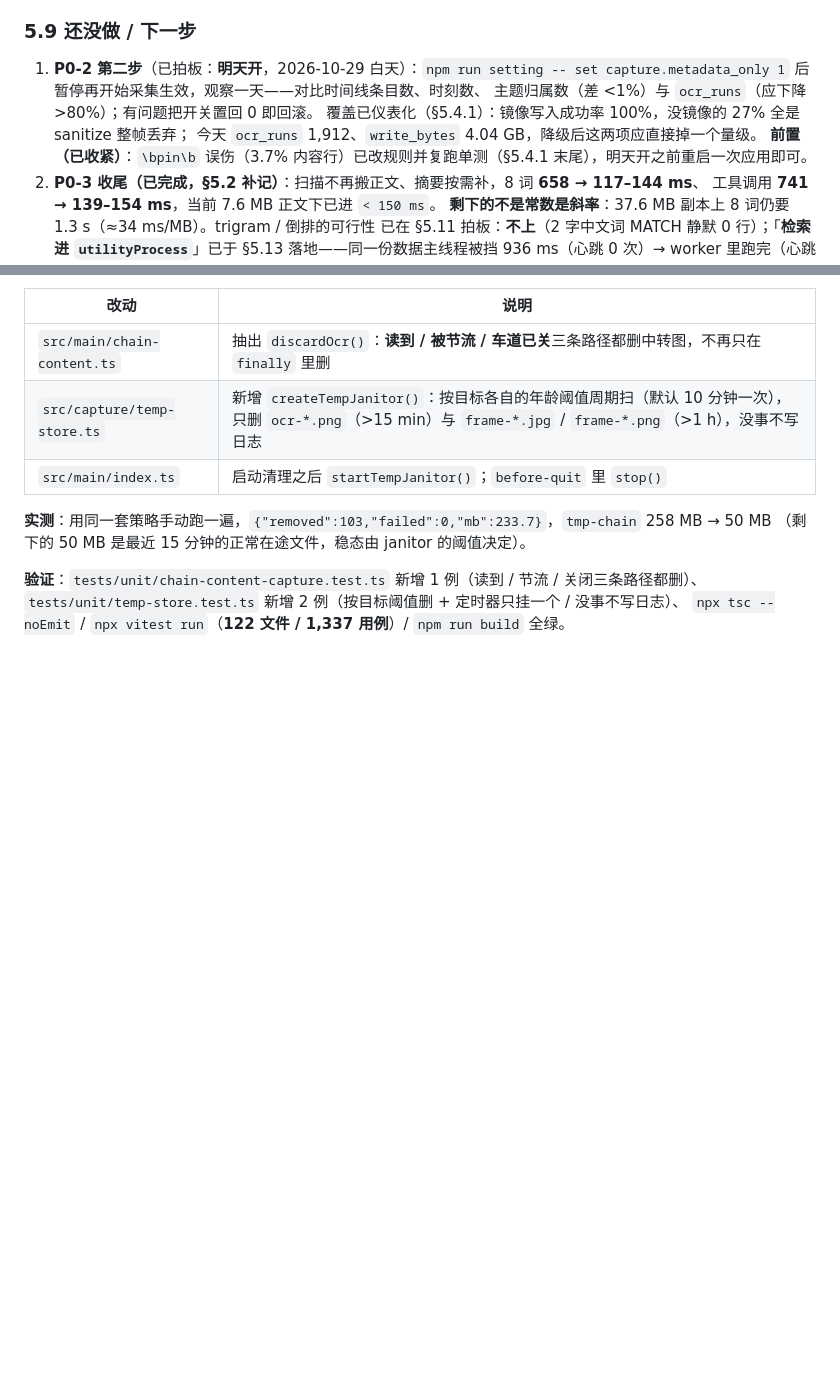
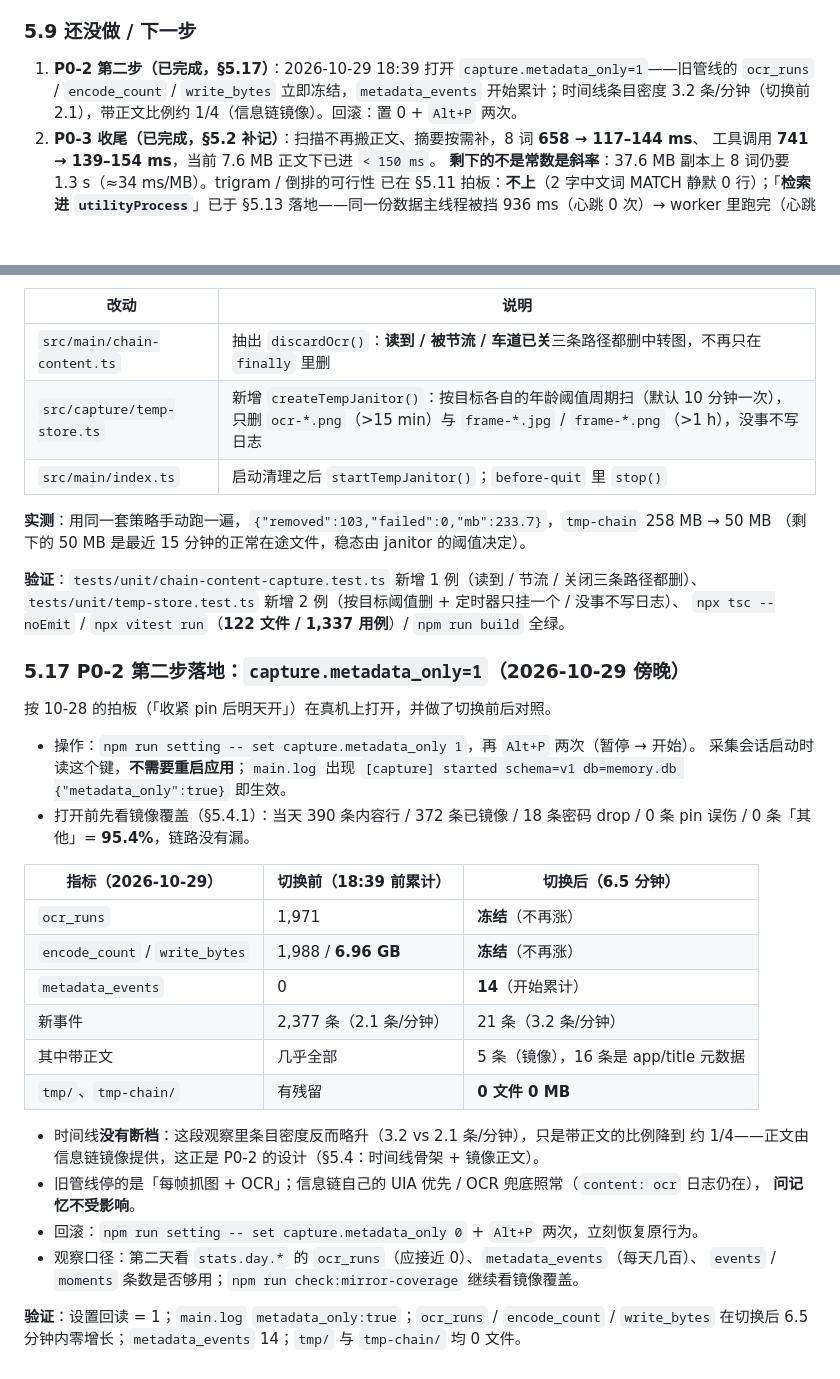
Before and after one commit to Charlie929-dot/Gotcha, a Markdown page: 性能优化方案.md, 2 parts joined by grey strips. GitHub-like rendering; blank space fills up the shorter version.

Commit message:
docs: 记录 P0-2 第二步落地（metadata_only）
- 性能优化方案.md：新增 §5.17（操作 / 切换前后对照 / 回滚 / 观察口径），§5.9 第 1 条改为已完成

- decisions.md：追加 D56（旧管线降级为仅元数据）

- progress.md：加 2026-10-29（傍晚）流水（ocr_runs / write_bytes 冻结、metadata_events 14、tmp 归零）

```diff
--- a/性能优化方案.md
+++ b/性能优化方案.md
@@ -719,12 +719,9 @@ P1-2 原方案四刀：(a) 只传必要字段、moments 懒加载；(b) `queryDa
 
 ### 5.9 还没做 / 下一步
 
-1. **P0-2 第二步**（已拍板：**明天开**，2026-10-29 白天）：`npm run setting -- set capture.metadata_only 1`
-   后暂停再开始采集生效，观察一天——对比时间线条目数、时刻数、
-   主题归属数（差 <1%）与 `ocr_runs`（应下降 >80%）；有问题把开关置回 0 即回滚。
-   覆盖已仪表化（§5.4.1）：镜像写入成功率 100%，没镜像的 27% 全是 sanitize 整帧丢弃；
-   今天 `ocr_runs` 1,912、`write_bytes` 4.04 GB，降级后这两项应直接掉一个量级。
-   **前置（已收紧）**：`\bpin\b` 误伤（3.7% 内容行）已改规则并复跑单测（§5.4.1 末尾），明天开之前重启一次应用即可。
+1. **P0-2 第二步（已完成，§5.17）**：2026-10-29 18:39 打开 `capture.metadata_only=1`——旧管线的
+   `ocr_runs` / `encode_count` / `write_bytes` 立即冻结，`metadata_events` 开始累计；时间线条目密度
+   3.2 条/分钟（切换前 2.1），带正文比例约 1/4（信息链镜像）。回滚：置 0 + `Alt+P` 两次。
 2. **P0-3 收尾（已完成，§5.2 补记）**：扫描不再搬正文、摘要按需补，8 词 **658 → 117–144 ms**、
    工具调用 **741 → 139–154 ms**，当前 7.6 MB 正文下已进 `< 150 ms`。
    **剩下的不是常数是斜率**：37.6 MB 副本上 8 词仍要 1.3 s（≈34 ms/MB）。trigram / 倒排的可行性
@@ -991,3 +988,33 @@ D15 一例是「真机应用占着 Alt+P 热键」的环境抖动，单独重跑
 **验证**：`tests/unit/chain-content-capture.test.ts` 新增 1 例（读到 / 节流 / 关闭三条路径都删）、
 `tests/unit/temp-store.test.ts` 新增 2 例（按目标阈值删 + 定时器只挂一个 / 没事不写日志）、
 `npx tsc --noEmit` / `npx vitest run`（**122 文件 / 1,337 用例**）/ `npm run build` 全绿。
+
+### 5.17 P0-2 第二步落地：`capture.metadata_only=1`（2026-10-29 傍晚）
+
+按 10-28 的拍板（「收紧 pin 后明天开」）在真机上打开，并做了切换前后对照。
+
+- 操作：`npm run setting -- set capture.metadata_only 1`，再 `Alt+P` 两次（暂停 → 开始）。
+  采集会话启动时读这个键，**不需要重启应用**；`main.log` 出现
+  `[capture] started schema=v1 db=memory.db {"metadata_only":true}` 即生效。
+- 打开前先看镜像覆盖（§5.4.1）：当天 390 条内容行 / 372 条已镜像 / 18 条密码 drop /
+  0 条 pin 误伤 / 0 条「其他」= **95.4%**，链路没有漏。
+
+| 指标（2026-10-29） | 切换前（18:39 前累计） | 切换后（6.5 分钟） |
+|---|---|---|
+| `ocr_runs` | 1,971 | **冻结**（不再涨） |
+| `encode_count` / `write_bytes` | 1,988 / **6.96 GB** | **冻结**（不再涨） |
+| `metadata_events` | 0 | **14**（开始累计） |
+| 新事件 | 2,377 条（2.1 条/分钟） | 21 条（3.2 条/分钟） |
+| 其中带正文 | 几乎全部 | 5 条（镜像），16 条是 app/title 元数据 |
+| `tmp/`、`tmp-chain/` | 有残留 | **0 文件 0 MB** |
+
+- 时间线**没有断档**：这段观察里条目密度反而略升（3.2 vs 2.1 条/分钟），只是带正文的比例降到
+  约 1/4——正文由信息链镜像提供，这正是 P0-2 的设计（§5.4：时间线骨架 + 镜像正文）。
+- 旧管线停的是「每帧抓图 + OCR」；信息链自己的 UIA 优先 / OCR 兜底照常（`content: ocr` 日志仍在），
+  **问记忆不受影响**。
+- 回滚：`npm run setting -- set capture.metadata_only 0` + `Alt+P` 两次，立刻恢复原行为。
+- 观察口径：第二天看 `stats.day.*` 的 `ocr_runs`（应接近 0）、`metadata_events`（每天几百）、
+  `events` / `moments` 条数是否够用；`npm run check:mirror-coverage` 继续看镜像覆盖。
+
+**验证**：设置回读 = 1；`main.log` `metadata_only:true`；`ocr_runs` / `encode_count` / `write_bytes`
+在切换后 6.5 分钟内零增长；`metadata_events` 14；`tmp/` 与 `tmp-chain/` 均 0 文件。
```
Also changed, not shown: docs/agent/decisions.md (+1 -0 lines), docs/agent/progress.md (+2 -0 lines).
